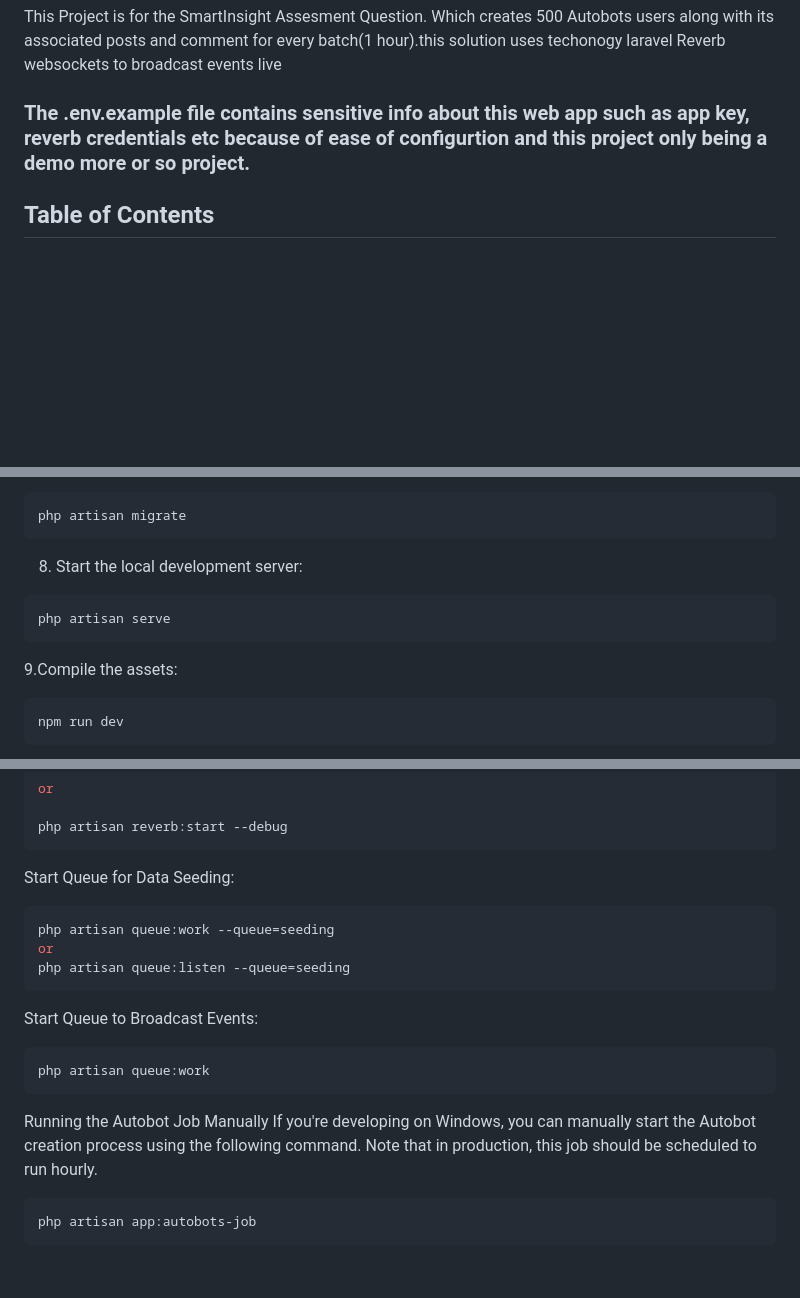
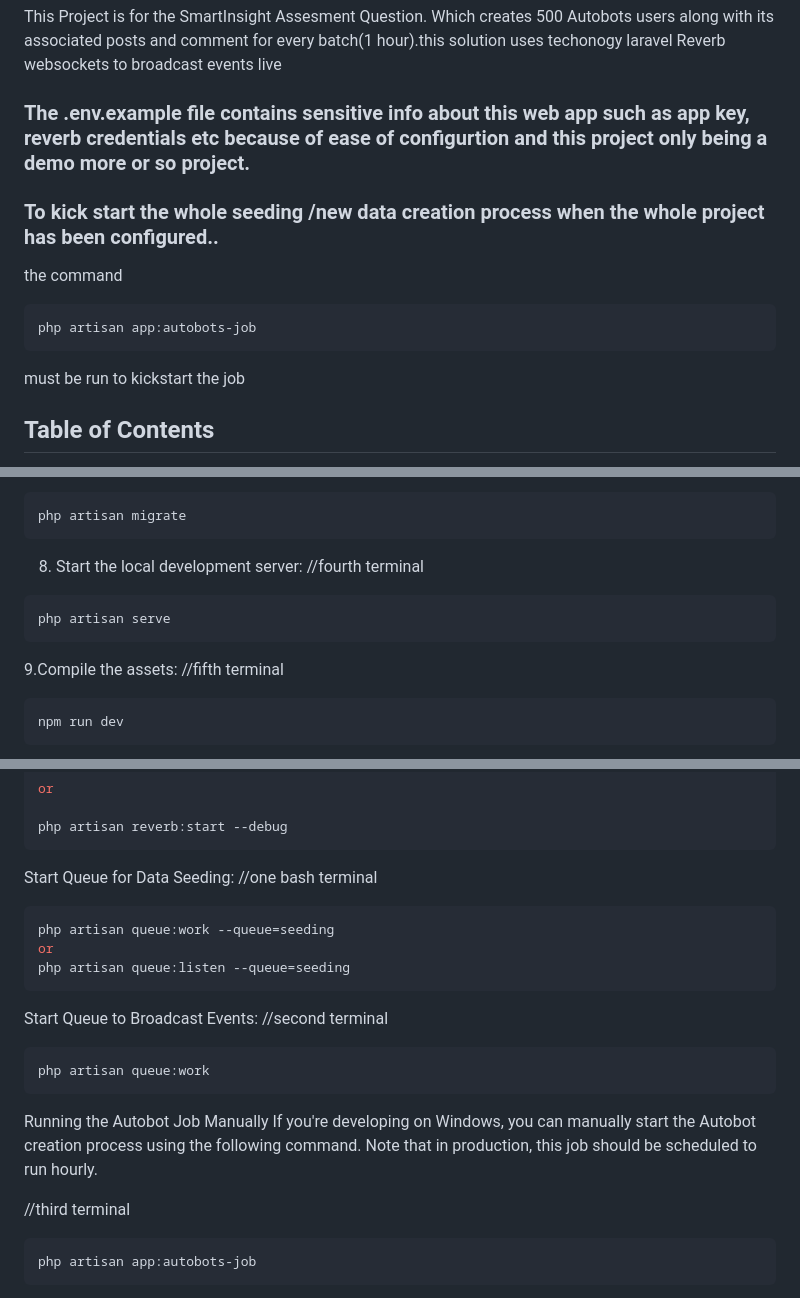
Before and after one commit to Shorunke999/SmartInsight, a Markdown page: README.md, 3 parts joined by grey strips. GitHub-like rendering; blank space fills up the shorter version.

Commit message:
work on the readme

````diff
--- a/README.md
+++ b/README.md
@@ -4,6 +4,12 @@ This Project is for the SmartInsight Assesment Question. Which creates 500 Autob
 
 ### The .env.example file contains sensitive info about this web app such as app key, reverb credentials etc because of ease of configurtion and this project only being a demo more or so project.
 
+### To kick start the whole seeding /new data creation process when the whole project has been configured..
+the command
+```bash
+php artisan app:autobots-job
+```
+must be run to kickstart the job
 ## Table of Contents
 
 - [Installation](#installation)
@@ -68,11 +74,11 @@ DB_PASSWORD=your_password
 ```bash
 php artisan migrate
 ```
-8. Start the local development server:
+8. Start the local development server: //fourth terminal
 ```bash
 php artisan serve
 ```
-9.Compile the assets:
+9.Compile the assets: //fifth terminal
 
 ```bash
 npm run dev
@@ -93,19 +99,20 @@ or
 php artisan reverb:start --debug
 ```
 
-Start Queue for Data Seeding:
+Start Queue for Data Seeding: //one bash terminal
 ```bash
 php artisan queue:work --queue=seeding
 or
 php artisan queue:listen --queue=seeding
 ```
-Start Queue to Broadcast Events:
+Start Queue to Broadcast Events: //second terminal
 ```bash
 php artisan queue:work
 ```
 Running the Autobot Job Manually
 If you're developing on Windows, you can manually start the Autobot creation process using the following command. Note that in production, this job should be scheduled to run hourly.
 
+//third terminal
 ```bash
 php artisan app:autobots-job
 ```
````
Also changed, not shown: other parts of README.md (+2 -2 lines).
